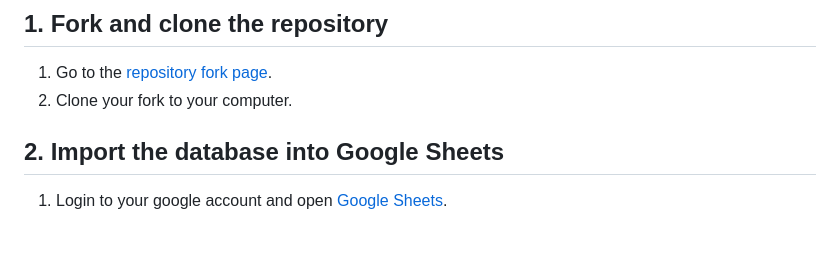
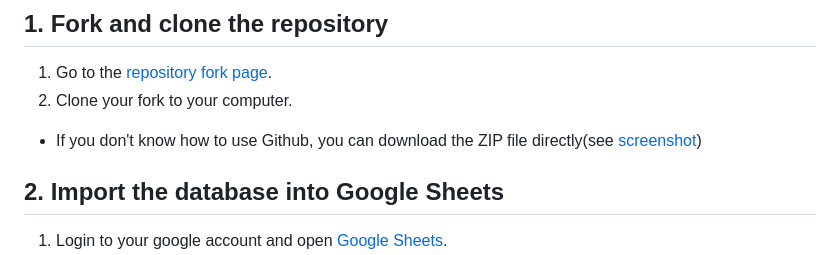
Before and after one commit to teamhexagears/FLL_robot_game_tracker, a Markdown page: README.md, the part around the change. Rendered like a GitHub page; blank space fills up the shorter version.

Commit message:
added intruction for Github

```diff
--- a/README.md
+++ b/README.md
@@ -16,7 +16,7 @@ Follow these steps to set up and run the app.
 
 1. Go to the [repository fork page](https://github.com/teamhexagears/FLL_robot_game_tracker/fork).
 2. Clone your fork to your computer.
-
+  - If you don't know how to use Github, you can download the ZIP file directly(see [screenshot](screenshots/download_repo.png))
 ## 2. Import the database into Google Sheets
 
 1. Login to your google account and open [Google Sheets](https://docs.google.com/spreadsheets/u/0/).
```
Also changed, not shown: screenshots/download_repo.png (added).
